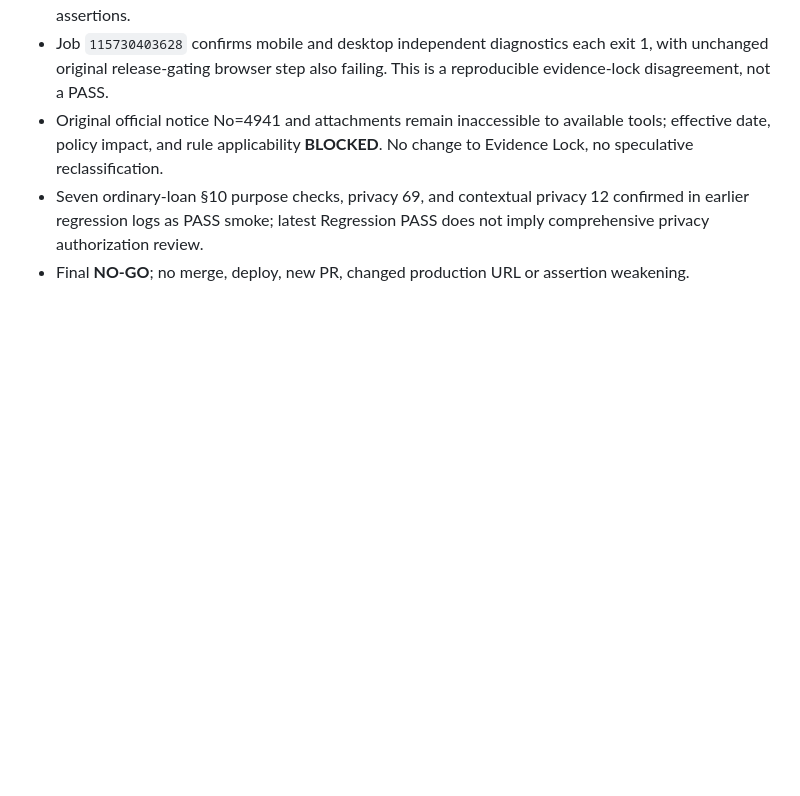
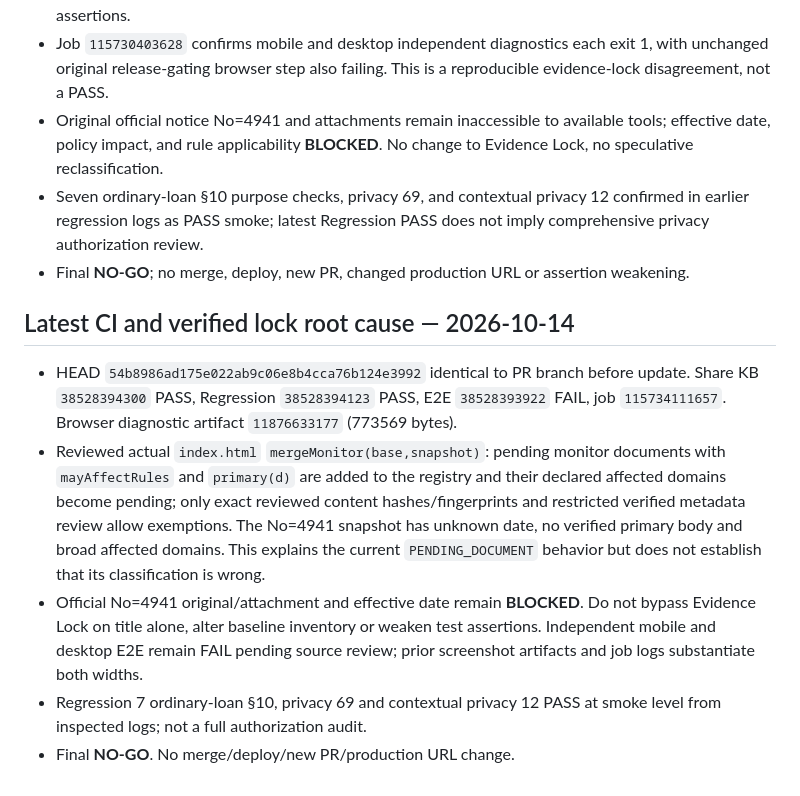
Before and after one commit to sayampreecha-ux/dlasavingcoop-member-assistant, a Markdown page: docs/pr136-loan-amendment-rule-gap-20261014.md, the part around the change. Rendered like a GitHub page; blank space fills up the shorter version.

Commit message:
docs: record fresh CI and monitor merge root cause evidence

```diff
--- a/docs/pr136-loan-amendment-rule-gap-20261014.md
+++ b/docs/pr136-loan-amendment-rule-gap-20261014.md
@@ -242,3 +242,11 @@ Verified branch HEAD `076db423c0cac37a7f283cf79f0e687bc336424d` (compare: identi
 - Original official notice No=4941 and attachments remain inaccessible to available tools; effective date, policy impact, and rule applicability **BLOCKED**. No change to Evidence Lock, no speculative reclassification.
 - Seven ordinary-loan §10 purpose checks, privacy 69, and contextual privacy 12 confirmed in earlier regression logs as PASS smoke; latest Regression PASS does not imply comprehensive privacy authorization review.
 - Final **NO-GO**; no merge, deploy, new PR, changed production URL or assertion weakening.
+
+## Latest CI and verified lock root cause — 2026-10-14
+
+- HEAD `54b8986ad175e022ab9c06e8b4cca76b124e3992` identical to PR branch before update. Share KB `38528394300` PASS, Regression `38528394123` PASS, E2E `38528393922` FAIL, job `115734111657`. Browser diagnostic artifact `11876633177` (773569 bytes).
+- Reviewed actual `index.html` `mergeMonitor(base,snapshot)`: pending monitor documents with `mayAffectRules` and `primary(d)` are added to the registry and their declared affected domains become pending; only exact reviewed content hashes/fingerprints and restricted verified metadata review allow exemptions. The No=4941 snapshot has unknown date, no verified primary body and broad affected domains. This explains the current `PENDING_DOCUMENT` behavior but does not establish that its classification is wrong.
+- Official No=4941 original/attachment and effective date remain **BLOCKED**. Do not bypass Evidence Lock on title alone, alter baseline inventory or weaken test assertions. Independent mobile and desktop E2E remain FAIL pending source review; prior screenshot artifacts and job logs substantiate both widths.
+- Regression 7 ordinary-loan §10, privacy 69 and contextual privacy 12 PASS at smoke level from inspected logs; not a full authorization audit.
+- Final **NO-GO**. No merge/deploy/new PR/production URL change.
```
